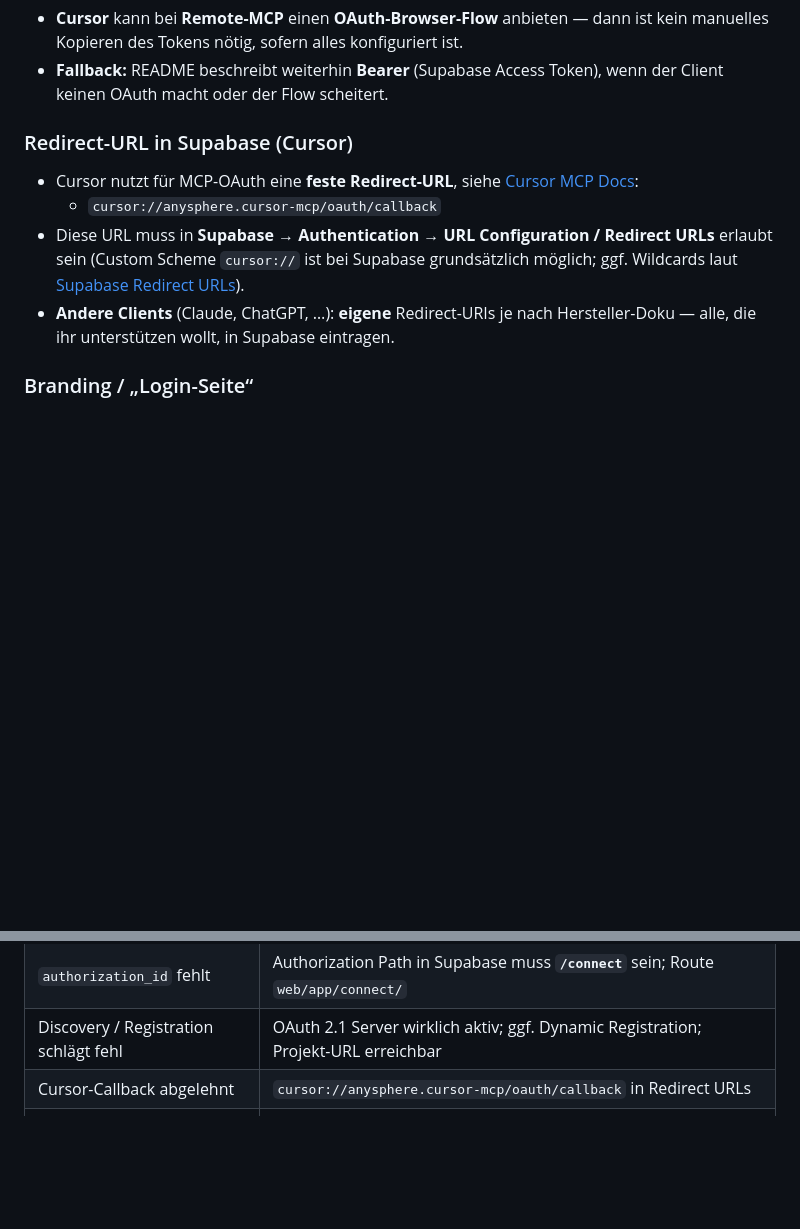
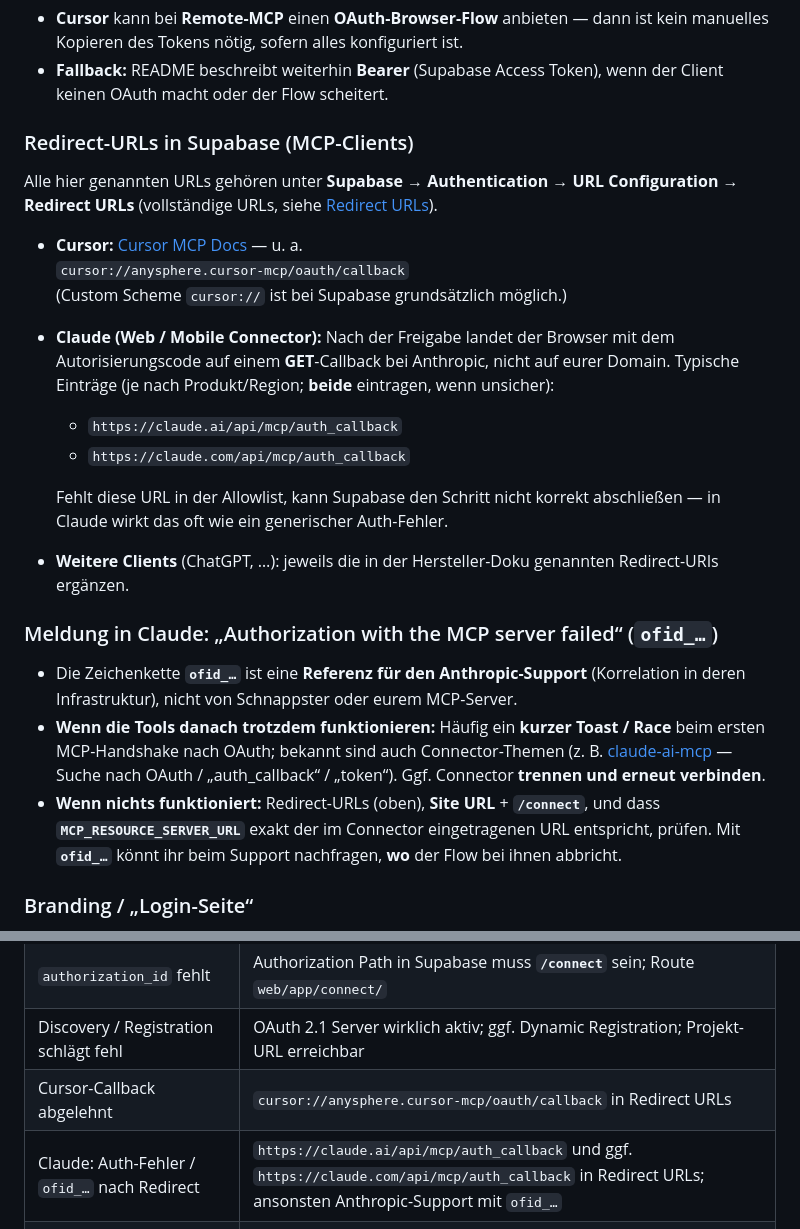
Before and after one commit to Pikktee/schnappster, a Markdown page: docs/mcp-server-implementation.md, 2 parts joined by grey strips. Rendered like a GitHub page; blank space fills up the shorter version.

Commit message:
docs(mcp): Redirect-URLs für Claude und OAuth-Fehlerhinweise
- claude.ai / claude.com auth_callback in Supabase-Allowlist
- Hinweise zu ofid_-Meldungen und Troubleshooting-Tabelle

Made-with: Cursor

```diff
--- a/docs/mcp-server-implementation.md
+++ b/docs/mcp-server-implementation.md
@@ -32,12 +32,27 @@ Dieses Dokument fasst die wichtigsten Entscheidungen und Konzepte rund um den **
 - **Cursor** kann bei **Remote-MCP** einen **OAuth-Browser-Flow** anbieten — dann ist kein manuelles Kopieren des Tokens nötig, sofern alles konfiguriert ist.
 - **Fallback:** README beschreibt weiterhin **Bearer** (Supabase Access Token), wenn der Client keinen OAuth macht oder der Flow scheitert.
 
-### Redirect-URL in Supabase (Cursor)
+### Redirect-URLs in Supabase (MCP-Clients)
 
-- Cursor nutzt für MCP-OAuth eine **feste Redirect-URL**, siehe [Cursor MCP Docs](https://cursor.com/docs/mcp#installing-mcp-servers):
-  - `cursor://anysphere.cursor-mcp/oauth/callback`
-- Diese URL muss in **Supabase → Authentication → URL Configuration / Redirect URLs** erlaubt sein (Custom Scheme `cursor://` ist bei Supabase grundsätzlich möglich; ggf. Wildcards laut [Supabase Redirect URLs](https://supabase.com/docs/guides/auth/redirect-urls)).
-- **Andere Clients** (Claude, ChatGPT, …): **eigene** Redirect-URIs je nach Hersteller-Doku — alle, die ihr unterstützen wollt, in Supabase eintragen.
+Alle hier genannten URLs gehören unter **Supabase → Authentication → URL Configuration → Redirect URLs** (vollständige URLs, siehe [Redirect URLs](https://supabase.com/docs/guides/auth/redirect-urls)).
+
+- **Cursor:** [Cursor MCP Docs](https://cursor.com/docs/mcp#installing-mcp-servers) — u. a.
+  `cursor://anysphere.cursor-mcp/oauth/callback`
+  (Custom Scheme `cursor://` ist bei Supabase grundsätzlich möglich.)
+
+- **Claude (Web / Mobile Connector):** Nach der Freigabe landet der Browser mit dem Autorisierungscode auf einem **GET**-Callback bei Anthropic, nicht auf eurer Domain. Typische Einträge (je nach Produkt/Region; **beide** eintragen, wenn unsicher):
+  - `https://claude.ai/api/mcp/auth_callback`
+  - `https://claude.com/api/mcp/auth_callback`
+
+  Fehlt diese URL in der Allowlist, kann Supabase den Schritt nicht korrekt abschließen — in Claude wirkt das oft wie ein generischer Auth-Fehler.
+
+- **Weitere Clients** (ChatGPT, …): jeweils die in der Hersteller-Doku genannten Redirect-URIs ergänzen.
+
+### Meldung in Claude: „Authorization with the MCP server failed“ (`ofid_…`)
+
+- Die Zeichenkette **`ofid_…`** ist eine **Referenz für den Anthropic-Support** (Korrelation in deren Infrastruktur), nicht von Schnappster oder eurem MCP-Server.
+- **Wenn die Tools danach trotzdem funktionieren:** Häufig ein **kurzer Toast / Race** beim ersten MCP-Handshake nach OAuth; bekannt sind auch Connector-Themen (z. B. [claude-ai-mcp](https://github.com/anthropics/claude-ai-mcp) — Suche nach OAuth / „auth_callback“ / „token“). Ggf. Connector **trennen und erneut verbinden**.
+- **Wenn nichts funktioniert:** Redirect-URLs (oben), **Site URL** + **`/connect`**, und dass **`MCP_RESOURCE_SERVER_URL`** exakt der im Connector eingetragenen URL entspricht, prüfen. Mit **`ofid_…`** könnt ihr beim Support nachfragen, **wo** der Flow bei ihnen abbricht.
 
 ### Branding / „Login-Seite“
 
@@ -95,6 +110,7 @@ Remote-MCP mit der Tunnel-**HTTPS**-URL eintragen (**exakt** wie in der Konsole
 | `authorization_id` fehlt | Authorization Path in Supabase muss **`/connect`** sein; Route `web/app/connect/` |
 | Discovery / Registration schlägt fehl | OAuth 2.1 Server wirklich aktiv; ggf. Dynamic Registration; Projekt-URL erreichbar |
 | Cursor-Callback abgelehnt | `cursor://anysphere.cursor-mcp/oauth/callback` in Redirect URLs |
+| Claude: Auth-Fehler / `ofid_…` nach Redirect | `https://claude.ai/api/mcp/auth_callback` und ggf. `https://claude.com/api/mcp/auth_callback` in Redirect URLs; ansonsten Anthropic-Support mit `ofid_…` |
 | Cursor: **Invalid Host header** nach OAuth (Streamable HTTP) | FastMCP DNS-Rebinding: öffentlicher Host muss zu **`MCP_RESOURCE_SERVER_URL`** passen (Tunnel-URL setzt die CLI); in aktuellen Schnappster-Versionen wird der Host daraus automatisch erlaubt. |
 
 ## Tests und Konfiguration (Kurz)
```
